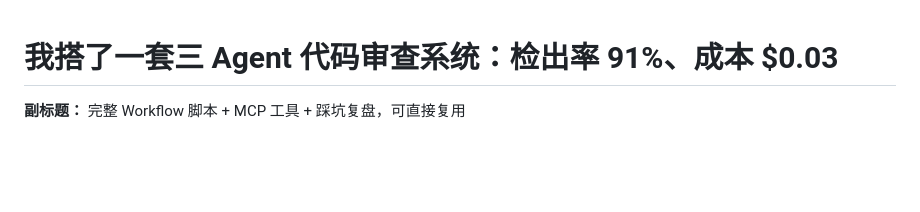
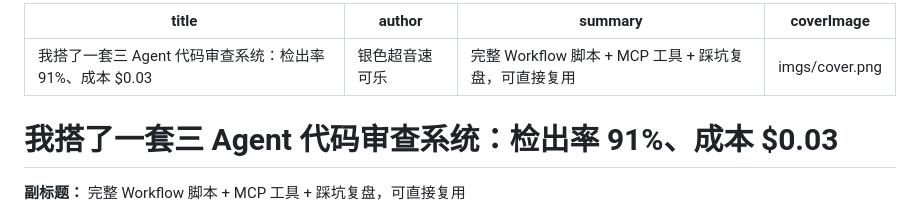
Before and after one commit to Aias00/agent-skills, a Markdown page: content/multi-agent-code-review-system/multi-agent-code-review-system.md, the part around the change. GitHub-like rendering; blank space fills up the shorter version.

Commit message:
chore: 添加 frontmatter 元数据

```diff
--- a/content/multi-agent-code-review-system/multi-agent-code-review-system.md
+++ b/content/multi-agent-code-review-system/multi-agent-code-review-system.md
@@ -1,3 +1,10 @@
+---
+title: 我搭了一套三 Agent 代码审查系统：检出率 91%、成本 $0.03
+author: 银色超音速可乐
+summary: 完整 Workflow 脚本 + MCP 工具 + 踩坑复盘，可直接复用
+coverImage: imgs/cover.png
+---
+
 # 我搭了一套三 Agent 代码审查系统：检出率 91%、成本 $0.03
 
 **副标题：** 完整 Workflow 脚本 + MCP 工具 + 踩坑复盘，可直接复用
```
